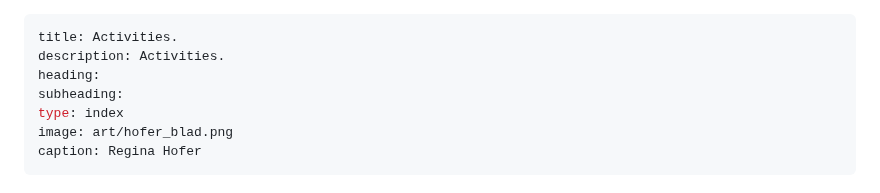
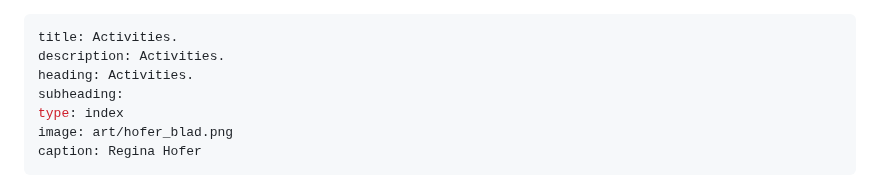
Before and after one commit to gendercomics/website, a Markdown page: content/en/activities.md, the part around the change. Rendered like a GitHub page.

```diff
--- a/content/en/activities.md
+++ b/content/en/activities.md
@@ -1,7 +1,7 @@
 ---
 title: Activities.
 description: Activities.
-heading:
+heading: Activities.
 subheading:
 type: index
 image: art/hofer_blad.png
```
